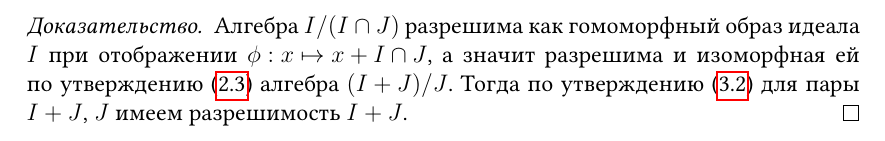
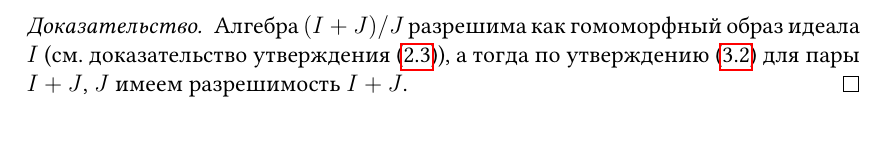
Before and after one commit to fimmind/coursework, a LaTeX document (paperwork/main.tex): part of page 9 of 9, cut so that both start at the same text. Compiled offline with pdfLaTeX.

Commit message:
Minor correction

```diff
--- a/paperwork/main.tex
+++ b/paperwork/main.tex
@@ -302,7 +302,7 @@
     Если \({ I }\) и \({ J }\) --- разрешимые идеалы в алгебре Ли \({ L }\), то идеал \({ I + J }\) тоже разрешим.
 \end{proposition}
 \begin{proof}
-    Алгебра \({ I / (I \cap J) }\) разрешима как гомоморфный образ идеала \({ I }\) при отображении \({ \phi : x \mapsto x + I \cap J }\), а значит разрешима и изоморфная ей по утверждению (\ref{prop:3rd_isomorphism_theorem}) алгебра \({ (I + J) / J }\). Тогда по утверждению (\ref{prop:L/I_solvability}) для пары \({ I + J }\), \({ J }\) имеем разрешимость \({ I + J }\).
+    Алгебра \({ (I + J) / J }\) разрешима как гомоморфный образ идеала \({ I }\) (см. доказательство утверждения (\ref{prop:3rd_isomorphism_theorem})), а тогда по утверждению (\ref{prop:L/I_solvability}) для пары \({ I + J }\), \({ J }\) имеем разрешимость \({ I + J }\).
 \end{proof}
 
 \end{document}
```
Also changed, not shown: paperwork/main.pdf.
